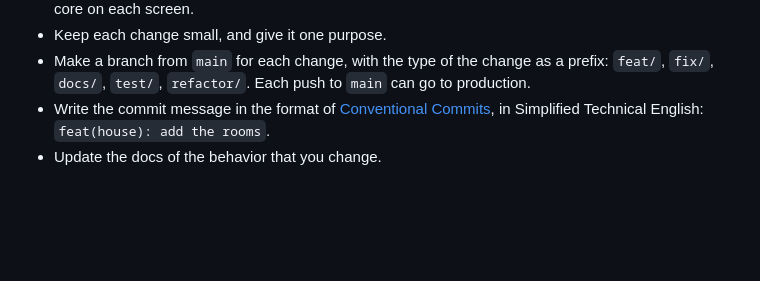
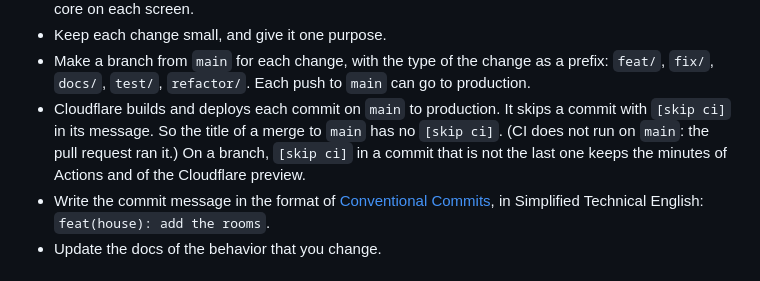
Before and after one commit to sntran/DIY, a Markdown page: CONTRIBUTING.md, the part around the change. Drawn GitHub-style; blank space fills up the shorter version.

Commit message:
docs: a merge to main has no skip word
Cloudflare skips the deploy of a commit whose message has the skip word
of CI. The merges since #52 had it, so production did not change. CI
does not run on main, so a merge needs no skip word.

```diff
--- a/CONTRIBUTING.md
+++ b/CONTRIBUTING.md
@@ -103,6 +103,11 @@ Check the service, and run the job again when it is up.
 - Make a branch from `main` for each change, with the type of the change
   as a prefix: `feat/`, `fix/`, `docs/`, `test/`, `refactor/`. Each push
   to `main` can go to production.
+- Cloudflare builds and deploys each commit on `main` to production. It
+  skips a commit with `[skip ci]` in its message. So the title of a merge
+  to `main` has no `[skip ci]`. (CI does not run on `main`: the pull
+  request ran it.) On a branch, `[skip ci]` in a commit that is not the
+  last one keeps the minutes of Actions and of the Cloudflare preview.
 - Write the commit message in the format of
   [Conventional Commits](https://www.conventionalcommits.org/), in
   Simplified Technical English: `feat(house): add the rooms`.
```
